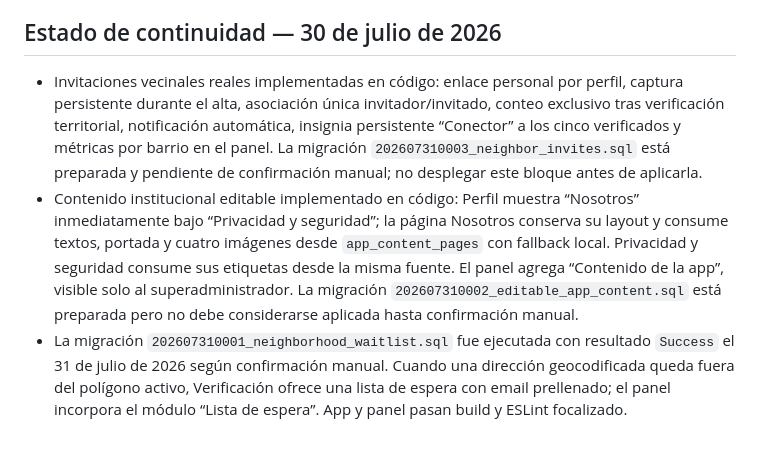
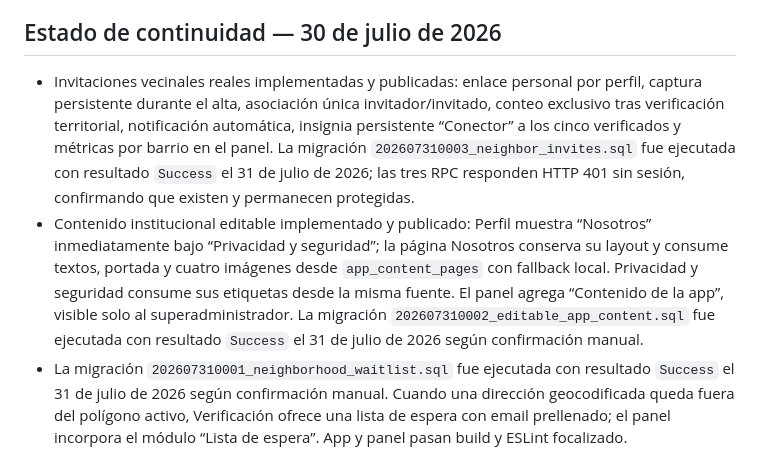
Before and after one commit to rocketcodecl/elbarrio, a Markdown page: AI_CONTEXT.md, the part around the change. Drawn GitHub-style.

Commit message:
Registra invitaciones aplicadas y publicadas

```diff
--- a/AI_CONTEXT.md
+++ b/AI_CONTEXT.md
@@ -5,8 +5,8 @@
 
 ## Estado de continuidad — 30 de julio de 2026
 
-- Invitaciones vecinales reales implementadas en código: enlace personal por perfil, captura persistente durante el alta, asociación única invitador/invitado, conteo exclusivo tras verificación territorial, notificación automática, insignia persistente “Conector” a los cinco verificados y métricas por barrio en el panel. La migración `202607310003_neighbor_invites.sql` está preparada y pendiente de confirmación manual; no desplegar este bloque antes de aplicarla.
-- Contenido institucional editable implementado en código: Perfil muestra “Nosotros” inmediatamente bajo “Privacidad y seguridad”; la página Nosotros conserva su layout y consume textos, portada y cuatro imágenes desde `app_content_pages` con fallback local. Privacidad y seguridad consume sus etiquetas desde la misma fuente. El panel agrega “Contenido de la app”, visible solo al superadministrador. La migración `202607310002_editable_app_content.sql` está preparada pero no debe considerarse aplicada hasta confirmación manual.
+- Invitaciones vecinales reales implementadas y publicadas: enlace personal por perfil, captura persistente durante el alta, asociación única invitador/invitado, conteo exclusivo tras verificación territorial, notificación automática, insignia persistente “Conector” a los cinco verificados y métricas por barrio en el panel. La migración `202607310003_neighbor_invites.sql` fue ejecutada con resultado `Success` el 31 de julio de 2026; las tres RPC responden HTTP 401 sin sesión, confirmando que existen y permanecen protegidas.
+- Contenido institucional editable implementado y publicado: Perfil muestra “Nosotros” inmediatamente bajo “Privacidad y seguridad”; la página Nosotros conserva su layout y consume textos, portada y cuatro imágenes desde `app_content_pages` con fallback local. Privacidad y seguridad consume sus etiquetas desde la misma fuente. El panel agrega “Contenido de la app”, visible solo al superadministrador. La migración `202607310002_editable_app_content.sql` fue ejecutada con resultado `Success` el 31 de julio de 2026 según confirmación manual.
 - La migración `202607310001_neighborhood_waitlist.sql` fue ejecutada con resultado `Success` el 31 de julio de 2026 según confirmación manual. Cuando una dirección geocodificada queda fuera del polígono activo, Verificación ofrece una lista de espera con email prellenado; el panel incorpora el módulo “Lista de espera”. App y panel pasan build y ESLint focalizado.
 - El flujo de alta permite volver desde Verificación a Datos personales y luego a la cuenta ya creada sin cerrar sesión ni duplicar el registro. Dirección y comuna se conservan en memoria durante esos retornos.
 - Cierre posterior implementado en código: los favoritos abren la ficha exacta del comercio y “Hoy en tu barrio” queda oculto por defecto, con selección independiente desde Eventos del panel. App y panel pasan build y ESLint focalizado.
```
Also changed, not shown: admin-panel/ADMIN_CONTEXT.md (+2 -2 lines), supabase/MVP_CIERRE_INSTRUCCIONES.md (+3 -3 lines).
